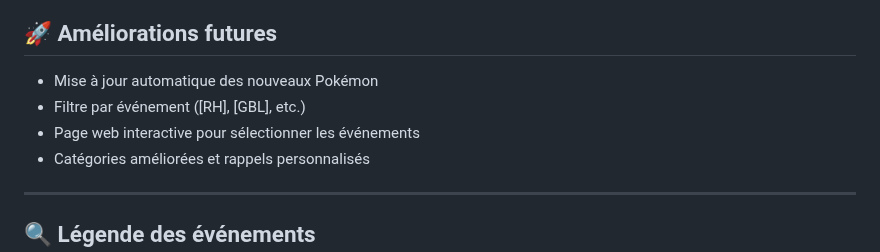
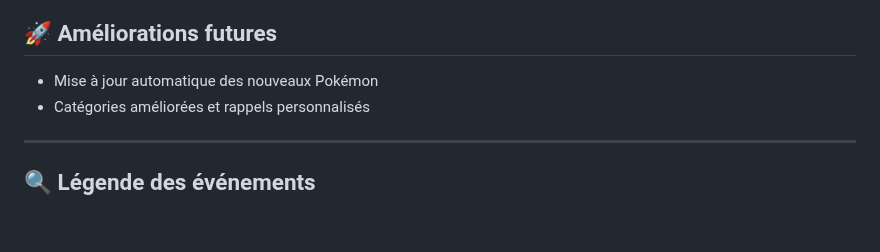
Before and after one commit to SneakyOnTv/pokemon-go-calendar-fr, a Markdown page: README.md, the part around the change. Rendered like a GitHub page; blank space fills up the shorter version.

```diff
--- a/README.md
+++ b/README.md
@@ -111,8 +111,6 @@ Pour obtenir le calendrier complet sans filtrage :
 ## 🚀 Améliorations futures
 
 - Mise à jour automatique des nouveaux Pokémon
-- Filtre par événement ([RH], [GBL], etc.)
-- Page web interactive pour sélectionner les événements
 - Catégories améliorées et rappels personnalisés
 
 ---
```
